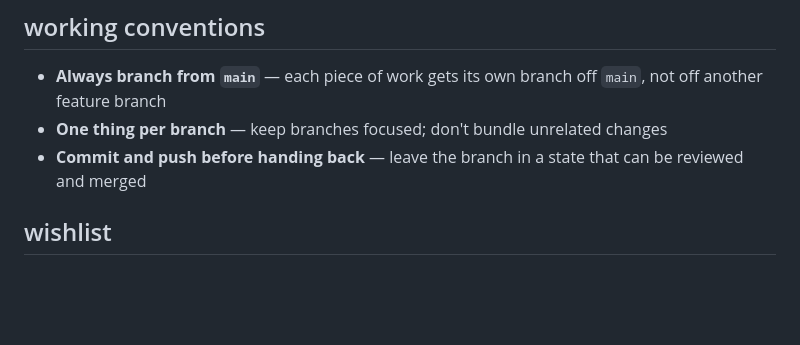
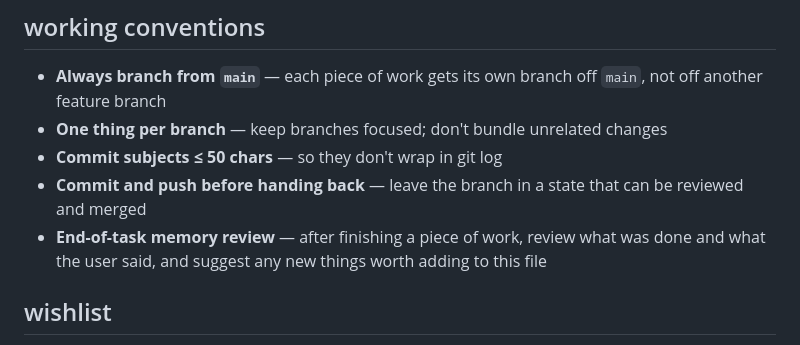
Before and after one commit to squaremo/capture, a Markdown page: .claude/CLAUDE.md, the part around the change. Drawn GitHub-style; blank space fills up the shorter version.

Commit message:
Add commit length and memory review conventions

```diff
--- a/.claude/CLAUDE.md
+++ b/.claude/CLAUDE.md
@@ -91,7 +91,9 @@ capture/
 
 - **Always branch from `main`** — each piece of work gets its own branch off `main`, not off another feature branch
 - **One thing per branch** — keep branches focused; don't bundle unrelated changes
+- **Commit subjects ≤ 50 chars** — so they don't wrap in git log
 - **Commit and push before handing back** — leave the branch in a state that can be reviewed and merged
+- **End-of-task memory review** — after finishing a piece of work, review what was done and what the user said, and suggest any new things worth adding to this file
 
 ## wishlist
 
```
